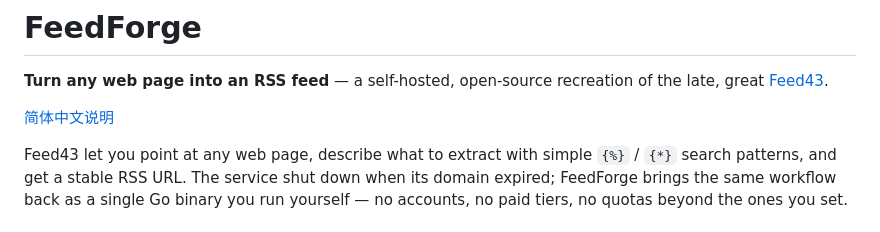
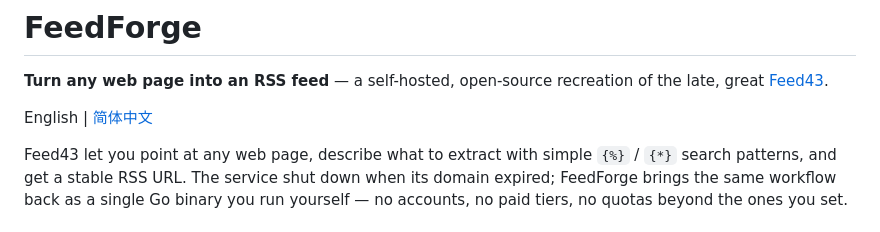
Before and after one commit to real-jiakai/feedforge, a Markdown page: README.md, the part around the change. Rendered like a GitHub page.

```diff
--- a/README.md
+++ b/README.md
@@ -2,7 +2,7 @@
 
 **Turn any web page into an RSS feed** — a self-hosted, open-source recreation of the late, great [Feed43](https://en.wikipedia.org/wiki/Feed43).
 
-[简体中文说明](README.zh-CN.md)
+English | [简体中文](README.zh-CN.md)
 
 Feed43 let you point at any web page, describe what to extract with simple
 `{%}` / `{*}` search patterns, and get a stable RSS URL. The service shut
```
Also changed, not shown: README.zh-CN.md (+1 -1 lines).
